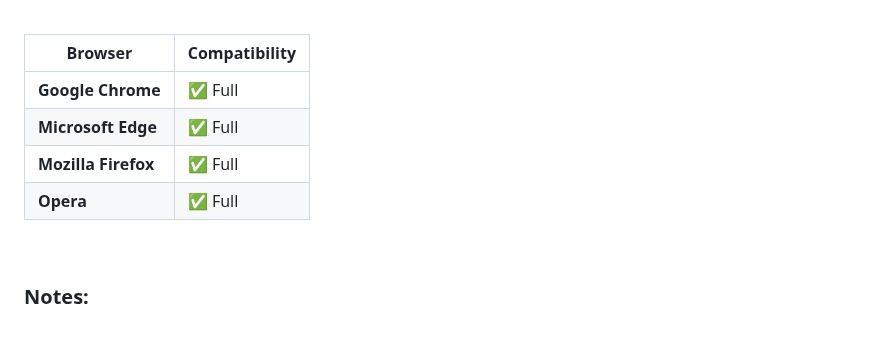
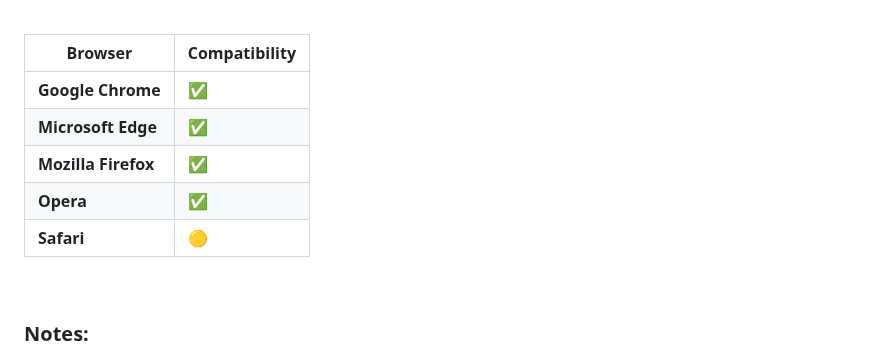
Before and after one commit to SaraFreitas02/animations, a Markdown page: README.md, the part around one of its changes. Drawn GitHub-style; blank space fills up the shorter version.

```diff
--- a/README.md
+++ b/README.md
@@ -50,10 +50,11 @@ If a browser is not listed below, it has not been tested yet.
 
 | **Browser**        | **Compatibility**  |
 |--------------------|--------------------|
-| **Google Chrome** | ✅ Full            |
-| **Microsoft Edge**| ✅ Full            |
-| **Mozilla Firefox**| ✅ Full           |
-| **Opera**         | ✅ Full            |
+| **Google Chrome**  | ✅                 |
+| **Microsoft Edge** | ✅                 |
+| **Mozilla Firefox**| ✅                 |
+| **Opera**          | ✅                 |
+| **Safari**         | 🟡                 |
 
 <br>
 
```
Also changed, not shown: other parts of README.md (+1 -1 lines).
